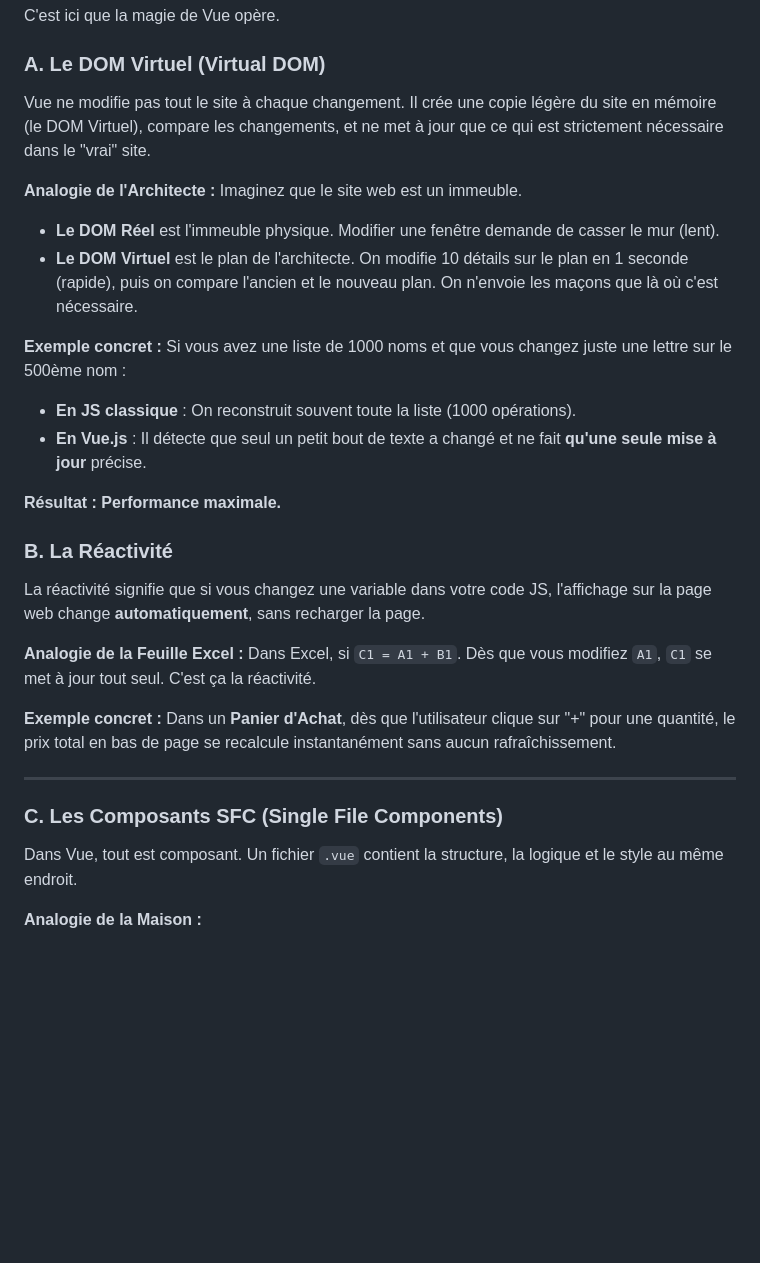
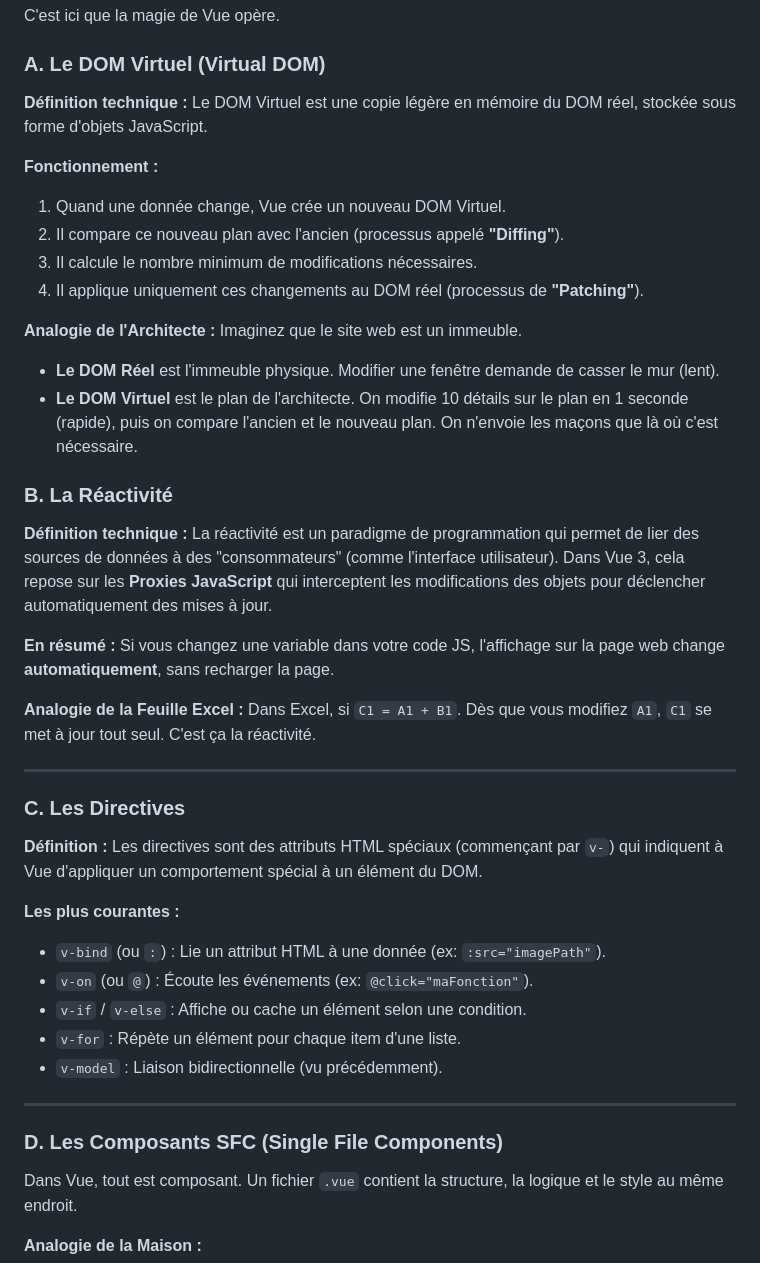
Before and after one commit to GasyCoder/cours-framework-js-isstm-l3, a Markdown page: cours/vuejs-fondamentaux.md, the part around one of its changes. Rendered like a GitHub page; blank space fills up the shorter version.

```diff
--- a/cours/vuejs-fondamentaux.md
+++ b/cours/vuejs-fondamentaux.md
@@ -29,32 +88,42 @@ Vite est l'outil moderne utilisé pour créer des projets Vue. Il est ultra-rapi
 C'est ici que la magie de Vue opère.
 
 ### A. Le DOM Virtuel (Virtual DOM)
-Vue ne modifie pas tout le site à chaque changement. Il crée une copie légère du site en mémoire (le DOM Virtuel), compare les changements, et ne met à jour que ce qui est strictement nécessaire dans le "vrai" site.
+**Définition technique :** Le DOM Virtuel est une copie légère en mémoire du DOM réel, stockée sous forme d'objets JavaScript.
+
+**Fonctionnement :**
+1. Quand une donnée change, Vue crée un nouveau DOM Virtuel.
+2. Il compare ce nouveau plan avec l'ancien (processus appelé **"Diffing"**).
+3. Il calcule le nombre minimum de modifications nécessaires.
+4. Il applique uniquement ces changements au DOM réel (processus de **"Patching"**).
 
 **Analogie de l'Architecte :**
 Imaginez que le site web est un immeuble.
 - **Le DOM Réel** est l'immeuble physique. Modifier une fenêtre demande de casser le mur (lent).
 - **Le DOM Virtuel** est le plan de l'architecte. On modifie 10 détails sur le plan en 1 seconde (rapide), puis on compare l'ancien et le nouveau plan. On n'envoie les maçons que là où c'est nécessaire.
 
-**Exemple concret :**
-Si vous avez une liste de 1000 noms et que vous changez juste une lettre sur le 500ème nom :
-- **En JS classique** : On reconstruit souvent toute la liste (1000 opérations).
-- **En Vue.js** : Il détecte que seul un petit bout de texte a changé et ne fait **qu'une seule mise à jour** précise.
+### B. La Réactivité
+**Définition technique :** La réactivité est un paradigme de programmation qui permet de lier des sources de données à des "consommateurs" (comme l'interface utilisateur). Dans Vue 3, cela repose sur les **Proxies JavaScript** qui interceptent les modifications des objets pour déclencher automatiquement des mises à jour.
 
-**Résultat : Performance maximale.**
-
-### B. La Réactivité
-La réactivité signifie que si vous changez une variable dans votre code JS, l'affichage sur la page web change **automatiquement**, sans recharger la page.
+**En résumé :** Si vous changez une variable dans votre code JS, l'affichage sur la page web change **automatiquement**, sans recharger la page.
 
 **Analogie de la Feuille Excel :**
 Dans Excel, si `C1 = A1 + B1`. Dès que vous modifiez `A1`, `C1` se met à jour tout seul. C'est ça la réactivité.
 
-**Exemple concret :**
-Dans un **Panier d'Achat**, dès que l'utilisateur clique sur "+" pour une quantité, le prix total en bas de page se recalcule instantanément sans aucun rafraîchissement.
+---
+
+### C. Les Directives
+**Définition :** Les directives sont des attributs HTML spéciaux (commençant par `v-`) qui indiquent à Vue d'appliquer un comportement spécial à un élément du DOM.
+
+**Les plus courantes :**
+- `v-bind` (ou `:`) : Lie un attribut HTML à une donnée (ex: `:src="imagePath"`).
+- `v-on` (ou `@`) : Écoute les événements (ex: `@click="maFonction"`).
+- `v-if` / `v-else` : Affiche ou cache un élément selon une condition.
+- `v-for` : Répète un élément pour chaque item d'une liste.
+- `v-model` : Liaison bidirectionnelle (vu précédemment).
 
 ---
 
-### C. Les Composants SFC (Single File Components)
+### D. Les Composants SFC (Single File Components)
 Dans Vue, tout est composant. Un fichier `.vue` contient la structure, la logique et le style au même endroit.
 
 **Analogie de la Maison :**
```
Also changed, not shown: other parts of cours/vuejs-fondamentaux.md (+66 -7 lines).
